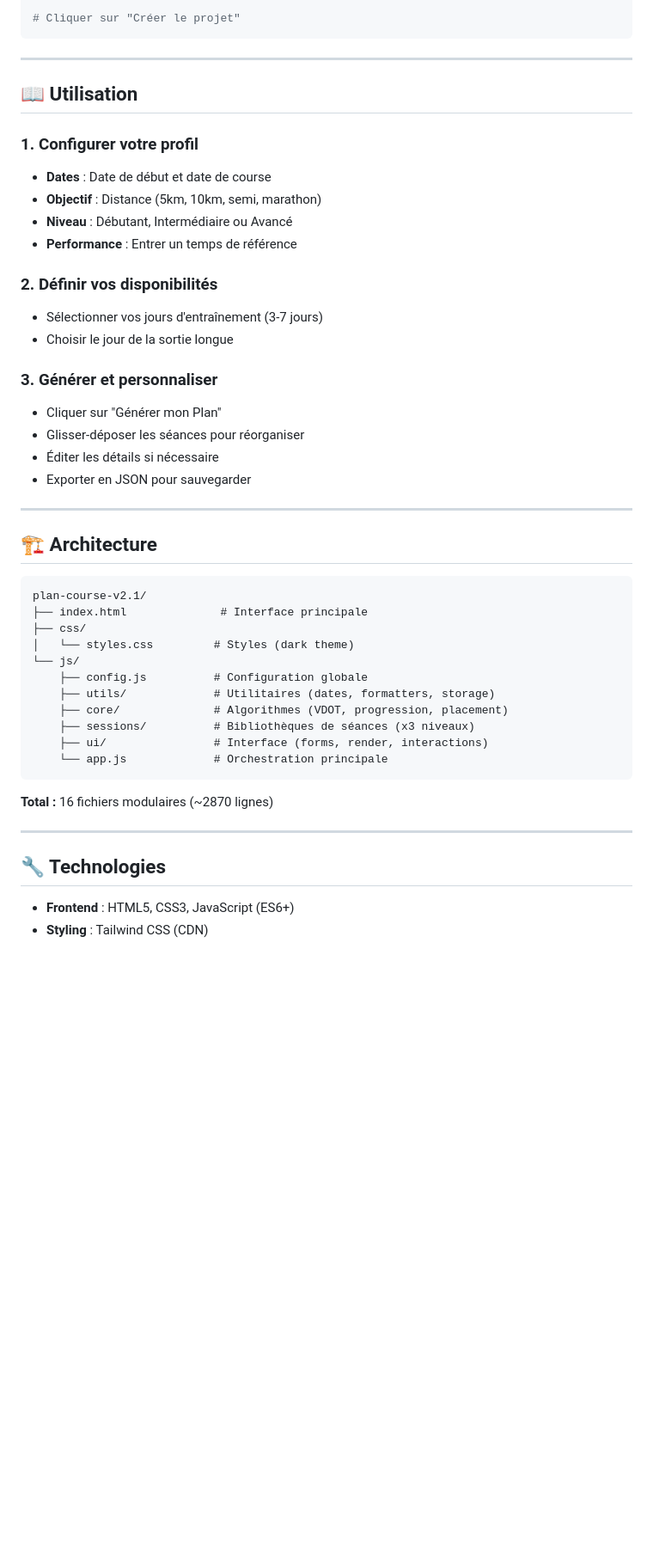
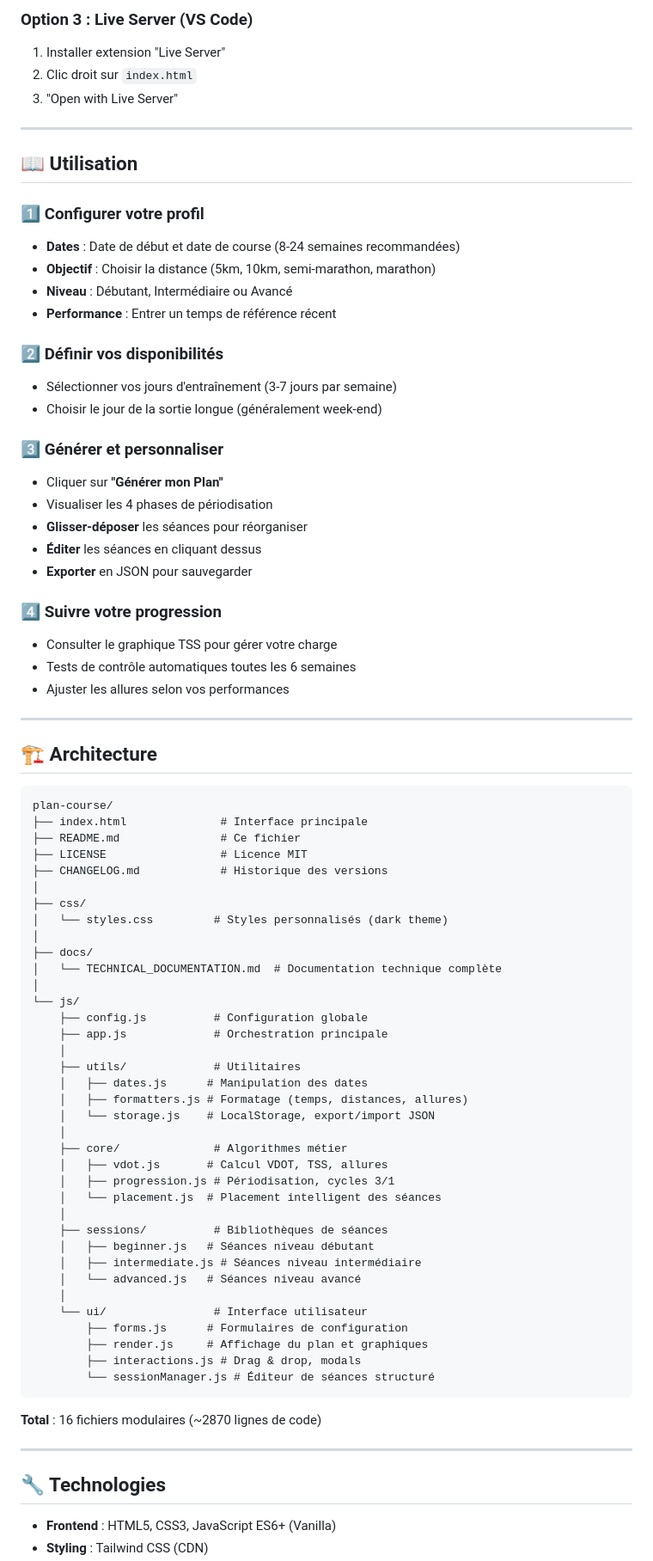
Before and after one commit to imtheyoyo/plan-course, a Markdown page: readme.md, the part around the change printed below. Shown: that part at 86% size. GitHub-like rendering; blank space fills up the shorter version.

````diff
--- a/readme.md
+++ b/readme.md
@@ -71,50 +81,83 @@ open deploy.html
 
-# Cliquer sur "Créer le projet"
-```
+### Option 3 : Live Server (VS Code)
+1. Installer extension "Live Server"
+2. Clic droit sur `index.html`
+3. "Open with Live Server"
 
 ---
 
 ## 📖 Utilisation
 
-### 1. Configurer votre profil
-- **Dates** : Date de début et date de course
-- **Objectif** : Distance (5km, 10km, semi, marathon)
+### 1️⃣ Configurer votre profil
+- **Dates** : Date de début et date de course (8-24 semaines recommandées)
+- **Objectif** : Choisir la distance (5km, 10km, semi-marathon, marathon)
 - **Niveau** : Débutant, Intermédiaire ou Avancé
-- **Performance** : Entrer un temps de référence
+- **Performance** : Entrer un temps de référence récent
 
-### 2. Définir vos disponibilités
-- Sélectionner vos jours d'entraînement (3-7 jours)
-- Choisir le jour de la sortie longue
+### 2️⃣ Définir vos disponibilités
+- Sélectionner vos jours d'entraînement (3-7 jours par semaine)
+- Choisir le jour de la sortie longue (généralement week-end)
 
-### 3. Générer et personnaliser
-- Cliquer sur "Générer mon Plan"
-- Glisser-déposer les séances pour réorganiser
-- Éditer les détails si nécessaire
-- Exporter en JSON pour sauvegarder
+### 3️⃣ Générer et personnaliser
+- Cliquer sur **"Générer mon Plan"**
+- Visualiser les 4 phases de périodisation
+- **Glisser-déposer** les séances pour réorganiser
+- **Éditer** les séances en cliquant dessus
+- **Exporter** en JSON pour sauvegarder
+
+### 4️⃣ Suivre votre progression
+- Consulter le graphique TSS pour gérer votre charge
+- Tests de contrôle automatiques toutes les 6 semaines
+- Ajuster les allures selon vos performances
 
 ---
 
 ## 🏗️ Architecture
 
 ```
-plan-course-v2.1/
+plan-course/
 ├── index.html              # Interface principale
+├── README.md               # Ce fichier
+├── LICENSE                 # Licence MIT
+├── CHANGELOG.md            # Historique des versions
+│
 ├── css/
-│   └── styles.css         # Styles (dark theme)
+│   └── styles.css         # Styles personnalisés (dark theme)
+│
+├── docs/
+│   └── TECHNICAL_DOCUMENTATION.md  # Documentation technique complète
+│
 └── js/
     ├── config.js          # Configuration globale
-    ├── utils/             # Utilitaires (dates, formatters, storage)
-    ├── core/              # Algorithmes (VDOT, progression, placement)
-    ├── sessions/          # Bibliothèques de séances (x3 niveaux)
-    ├── ui/                # Interface (forms, render, interactions)
-    └── app.js             # Orchestration principale
+    ├── app.js             # Orchestration principale
+    │
+    ├── utils/             # Utilitaires
+    │   ├── dates.js      # Manipulation des dates
+    │   ├── formatters.js # Formatage (temps, distances, allures)
+    │   └── storage.js    # LocalStorage, export/import JSON
+    │
+    ├── core/              # Algorithmes métier
+    │   ├── vdot.js       # Calcul VDOT, TSS, allures
+    │   ├── progression.js # Périodisation, cycles 3/1
+    │   └── placement.js  # Placement intelligent des séances
+    │
+    ├── sessions/          # Bibliothèques de séances
+    │   ├── beginner.js   # Séances niveau débutant
+    │   ├── intermediate.js # Séances niveau intermédiaire
+    │   └── advanced.js   # Séances niveau avancé
+    │
+    └── ui/                # Interface utilisateur
+        ├── forms.js      # Formulaires de configuration
+        ├── render.js     # Affichage du plan et graphiques
+        ├── interactions.js # Drag & drop, modals
+        └── sessionManager.js # Éditeur de séances structuré
 ```
 
-**Total :** 16 fichiers modulaires (~2870 lignes)
+**Total** : 16 fichiers modulaires (~2870 lignes de code)
 
 ---
 
 ## 🔧 Technologies
 
-- **Frontend** : HTML5, CSS3, JavaScript (ES6+)
+- **Frontend** : HTML5, CSS3, JavaScript ES6+ (Vanilla)
 - **Styling** : Tailwind CSS (CDN)
````
Also changed, not shown: other parts of readme.md (+138 -61 lines).
